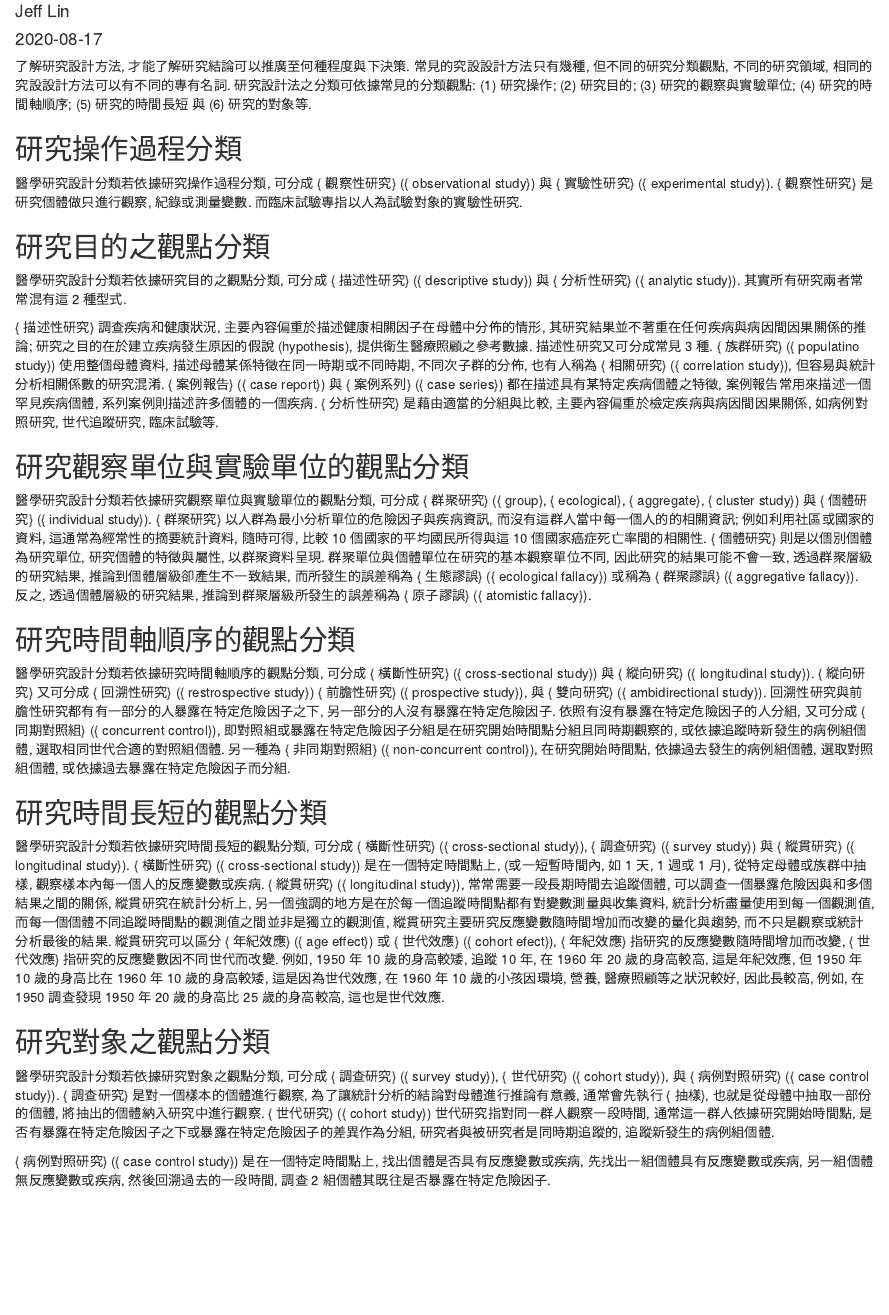
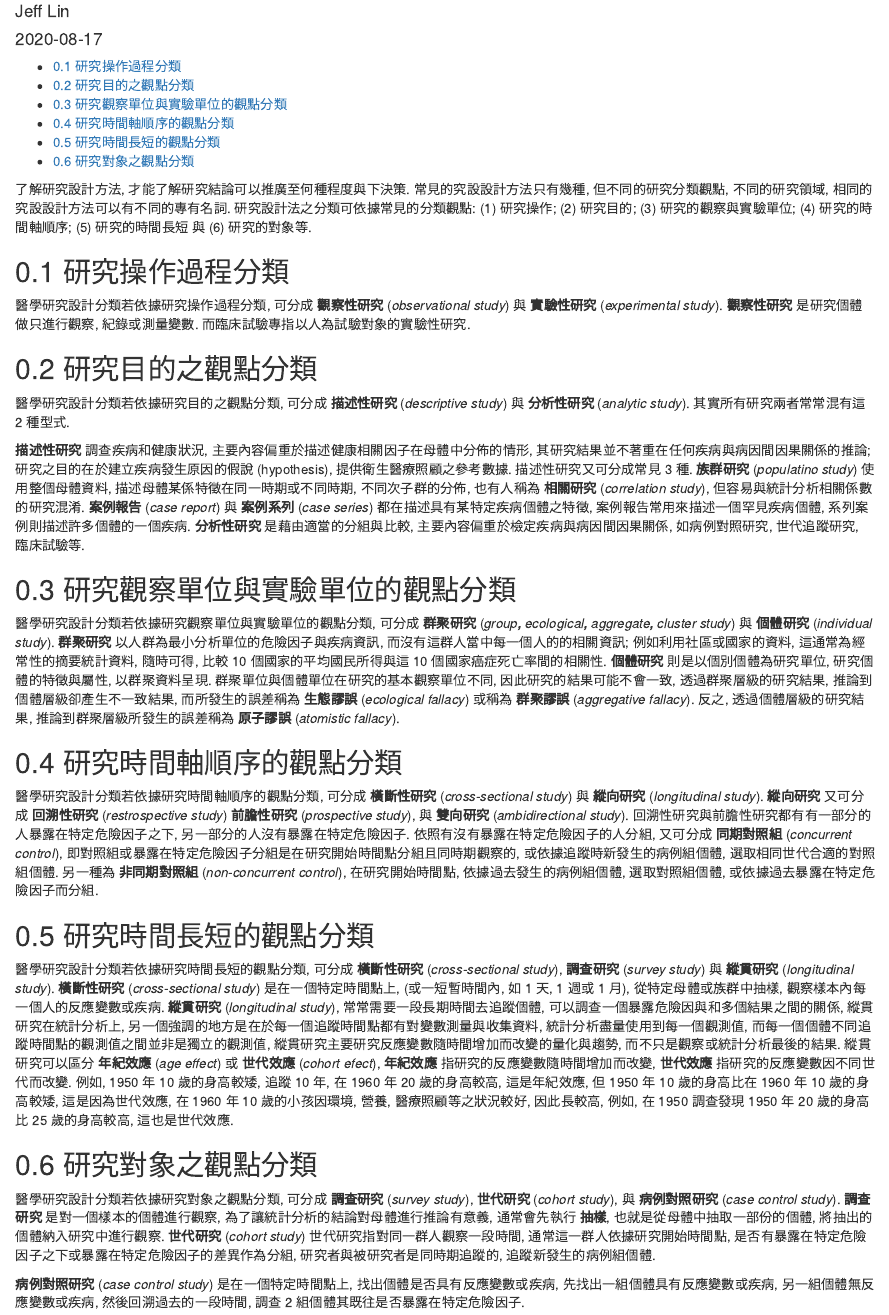
Before and after one commit to jefflinmd/testcpmastertest, an R Markdown document (content/post/2020-08-17-designtype/index.en.Rmd): the page in a window 1100 px wide, from 70 px down. Rendered offline with R 4.5, knitr and Pandoc, with nearby package versions; the code chunks are not run, so their results and figures are left out.

Commit message:
change font

```diff
--- a/content/post/2020-08-17-designtype/index.en.Rmd
+++ b/content/post/2020-08-17-designtype/index.en.Rmd
@@ -20,6 +20,14 @@ image:
   focal_point: ''
   preview_only: no
 projects: []
+output:
+  html_document:
+    toc: yes
+    number_sections: yes
+    keep_md: yes
+    fig_width: 4
+    fig_height: 3
+    fig_caption: yes
 ---
 
 
@@ -36,12 +44,12 @@ projects: []
 
 醫學研究設計分類若依據研究操作過程分類,
 可分成
-{ 觀察性研究}
-({ observational study})
+**觀察性研究**
+(*observational study*)
 與
-{ 實驗性研究}
-({ experimental study}).
-{ 觀察性研究}
+**實驗性研究**
+(*experimental study*).
+**觀察性研究**
 是研究個體做只進行觀察, 紀錄或測量變數.
 而臨床試驗專指以人為試驗對象的實驗性研究.
 
@@ -51,37 +59,37 @@ projects: []
 
 醫學研究設計分類若依據研究目的之觀點分類,
 可分成
-{ 描述性研究}
-({ descriptive study})
+**描述性研究**
+(*descriptive study*)
 與
-{ 分析性研究}
-({ analytic study}).
+**分析性研究**
+(*analytic study*).
 其實所有研究兩者常常混有這 2 種型式.
 
-{ 描述性研究}
+**描述性研究**
 調查疾病和健康狀況,
 主要內容偏重於描述健康相關因子在母體中分佈的情形,
 其研究結果並不著重在任何疾病與病因間因果關係的推論;
 研究之目的在於建立疾病發生原因的假說 (hypothesis),
 提供衛生醫療照顧之參考數據.
 描述性研究又可分成常見 3 種.
-{ 族群研究}
-({ populatino study})
+**族群研究**
+(*populatino study*)
 使用整個母體資料,
 描述母體某係特徵在同一時期或不同時期, 不同次子群的分佈,
 也有人稱為
-{ 相關研究}
-({ correlation study}),
+**相關研究**
+(*correlation study*),
 但容易與統計分析相關係數的研究混淆.
-{ 案例報告}
-({ case report})
+**案例報告**
+(*case report*)
 與
-{ 案例系列}
-({ case series})
+**案例系列**
+(*case series*)
 都在描述具有某特定疾病個體之特徵,
 案例報告常用來描述一個罕見疾病個體,
 系列案例則描述許多個體的一個疾病.
-{ 分析性研究}
+**分析性研究**
 是藉由適當的分組與比較, 主要內容偏重於檢定疾病與病因間因果關係,
 如病例對照研究, 世代追蹤研究, 臨床試驗等.
 
@@ -89,66 +97,66 @@ projects: []
 
 醫學研究設計分類若依據研究觀察單位與實驗單位的觀點分類,
 可分成
-{ 群聚研究}
-({ group},
-{ ecological},
-{ aggregate},
-{ cluster study})
+**群聚研究**
+(*group**,
+**ecological**,
+**aggregate**,
+**cluster study*)
 與
-{ 個體研究}
-({ individual study}).
-{ 群聚研究}
+**個體研究**
+(*individual study*).
+**群聚研究**
 以人群為最小分析單位的危險因子與疾病資訊,
 而沒有這群人當中每一個人的的相關資訊;
 例如利用社區或國家的資料, 這通常為經常性的摘要統計資料, 隨時可得,
 比較 10 個國家的平均國民所得與這 10 個國家癌症死亡率間的相關性.
-{ 個體研究}
+**個體研究**
 則是以個別個體為研究單位,
 研究個體的特徵與屬性,
 以群聚資料呈現.
 群聚單位與個體單位在研究的基本觀察單位不同, 因此研究的結果可能不會一致,
 透過群聚層級的研究結果, 推論到個體層級卻產生不一致結果,
 而所發生的誤差稱為
-{ 生態謬誤}
-({ ecological fallacy})
+**生態謬誤**
+(*ecological fallacy*)
 或稱為
-{ 群聚謬誤}
-({ aggregative  fallacy}).
+**群聚謬誤**
+(*aggregative  fallacy*).
 反之, 透過個體層級的研究結果, 推論到群聚層級所發生的誤差稱為
-{ 原子謬誤}
-({ atomistic fallacy}).
+**原子謬誤**
+(*atomistic fallacy*).
 
 
 ## 研究時間軸順序的觀點分類
 
 醫學研究設計分類若依據研究時間軸順序的觀點分類,
 可分成
-{ 橫斷性研究}
-({ cross-sectional study})
+**橫斷性研究**
+(*cross-sectional study*)
 與
-{ 縱向研究}
-({ longitudinal study}).
-{ 縱向研究}
+**縱向研究**
+(*longitudinal study*).
+**縱向研究**
 又可分成
-{ 回溯性研究}
-({ restrospective study})
-{ 前膽性研究}
-({ prospective study}),
+**回溯性研究**
+(*restrospective study*)
+**前膽性研究**
+(*prospective study*),
 與
-{ 雙向研究}
-({ ambidirectional study}).
+**雙向研究**
+(*ambidirectional study*).
 回溯性研究與前膽性研究都有有一部分的人暴露在特定危險因子之下,
 另一部分的人沒有暴露在特定危險因子.
 依照有沒有暴露在特定危險因子的人分組,
 又可分成
-{ 同期對照組}
-({ concurrent control}),
+**同期對照組**
+(*concurrent control*),
 即對照組或暴露在特定危險因子分組是在研究開始時間點分組且同時期觀察的,
 或依據追蹤時新發生的病例組個體,
 選取相同世代合適的對照組個體.
 另一種為
-{ 非同期對照組}
-({ non-concurrent control}),
+**非同期對照組**
+(*non-concurrent control*),
 在研究開始時間點, 依據過去發生的病例組個體,
 選取對照組個體,
 或依據過去暴露在特定危險因子而分組.
@@ -158,21 +166,21 @@ projects: []
 
 醫學研究設計分類若依據研究時間長短的觀點分類,
 可分成
-{ 橫斷性研究}
-({ cross-sectional study}),
-{ 調查研究}
-({ survey study})
+**橫斷性研究**
+(*cross-sectional study*),
+**調查研究**
+(*survey study*)
 與
-{ 縱貫研究}
-({ longitudinal study}).
-{ 橫斷性研究}
-({ cross-sectional study})
+**縱貫研究**
+(*longitudinal study*).
+**橫斷性研究**
+(*cross-sectional study*)
 是在一個特定時間點上,
 (或一短暫時間內, 如 1 天, 1 週或 1 月),
 從特定母體或族群中抽樣,
 觀察樣本內每一個人的反應變數或疾病.
-{ 縱貫研究}
-({ longitudinal study}),
+**縱貫研究**
+(*longitudinal study*),
 常常需要一段長期時間去追蹤個體,
 可以調查一個暴露危險因與和多個結果之間的關係,
 縱貫研究在統計分析上,
@@ -182,14 +190,14 @@ projects: []
 縱貫研究主要研究反應變數隨時間增加而改變的量化與趨勢,
 而不只是觀察或統計分析最後的結果.
 縱貫研究可以區分
-{ 年紀效應}
-({ age effect})
+**年紀效應**
+(*age effect*)
 或
-{ 世代效應}
-({ cohort efect}),
-{ 年紀效應}
+**世代效應**
+(*cohort efect*),
+**年紀效應**
 指研究的反應變數隨時間增加而改變,
-{ 世代效應}
+**世代效應**
 指研究的反應變數因不同世代而改變.
 例如, 1950 年 10 歲的身高較矮, 追蹤 10 年,
 在 1960 年 20 歲的身高較高, 這是年紀效應,
@@ -205,22 +213,22 @@ projects: []
 
 醫學研究設計分類若依據研究對象之觀點分類,
 可分成
-{ 調查研究}
-({ survey study}),
-{ 世代研究}
-({ cohort study}),
+**調查研究**
+(*survey study*),
+**世代研究**
+(*cohort study*),
 與
-{ 病例對照研究}
-({ case control study}).
-{ 調查研究}
+**病例對照研究**
+(*case control study*).
+**調查研究**
 是對一個樣本的個體進行觀察,
 為了讓統計分析的結論對母體進行推論有意義,
 通常會先執行
-{ 抽樣},
+**抽樣**,
 也就是從母體中抽取一部份的個體,
 將抽出的個體納入研究中進行觀察.
-{ 世代研究}
-({ cohort study})
+**世代研究**
+(*cohort study*)
 世代研究指對同一群人觀察一段時間,
 通常這一群人依據研究開始時間點,
 是否有暴露在特定危險因子之下或暴露在特定危險因子的差異作為分組,
@@ -228,8 +236,8 @@ projects: []
 追蹤新發生的病例組個體.
 
 
-{ 病例對照研究}
-({ case control study})
+**病例對照研究**
+(*case control study*)
 是在一個特定時間點上, 找出個體是否具有反應變數或疾病,
 先找出一組個體具有反應變數或疾病, 另一組個體無反應變數或疾病,
 然後回溯過去的一段時間, 調查 2 組個體其既往是否暴露在特定危險因子.
```
Also changed, not shown: content/post/2020-08-17-biaserror/index.en.Rmd (+34 -26 lines), content/book/cate/20200819CateCoverHalf.jpg (added), content/book/cate/featured.jpg (added), content/post/2020-08-17-biaserror/index.en.html, content/post/2020-08-17-designtype/index.en.html, resources/_gen/images/book/cate/featured_huf7bffd4f4a66ded186850041911f28df_46766_550x0_resize_q90_lanczos.jpg (added), 20 other files.
